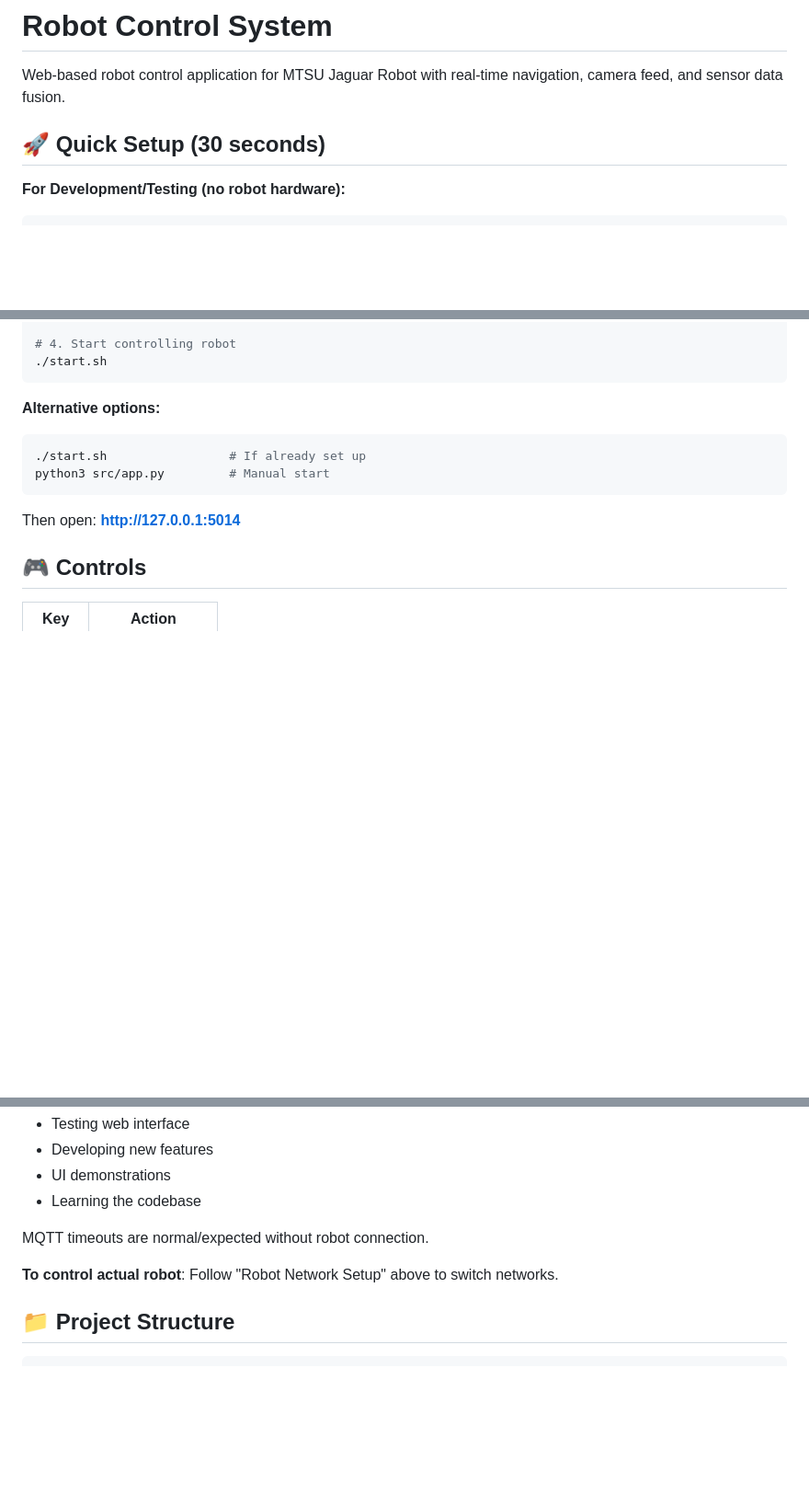
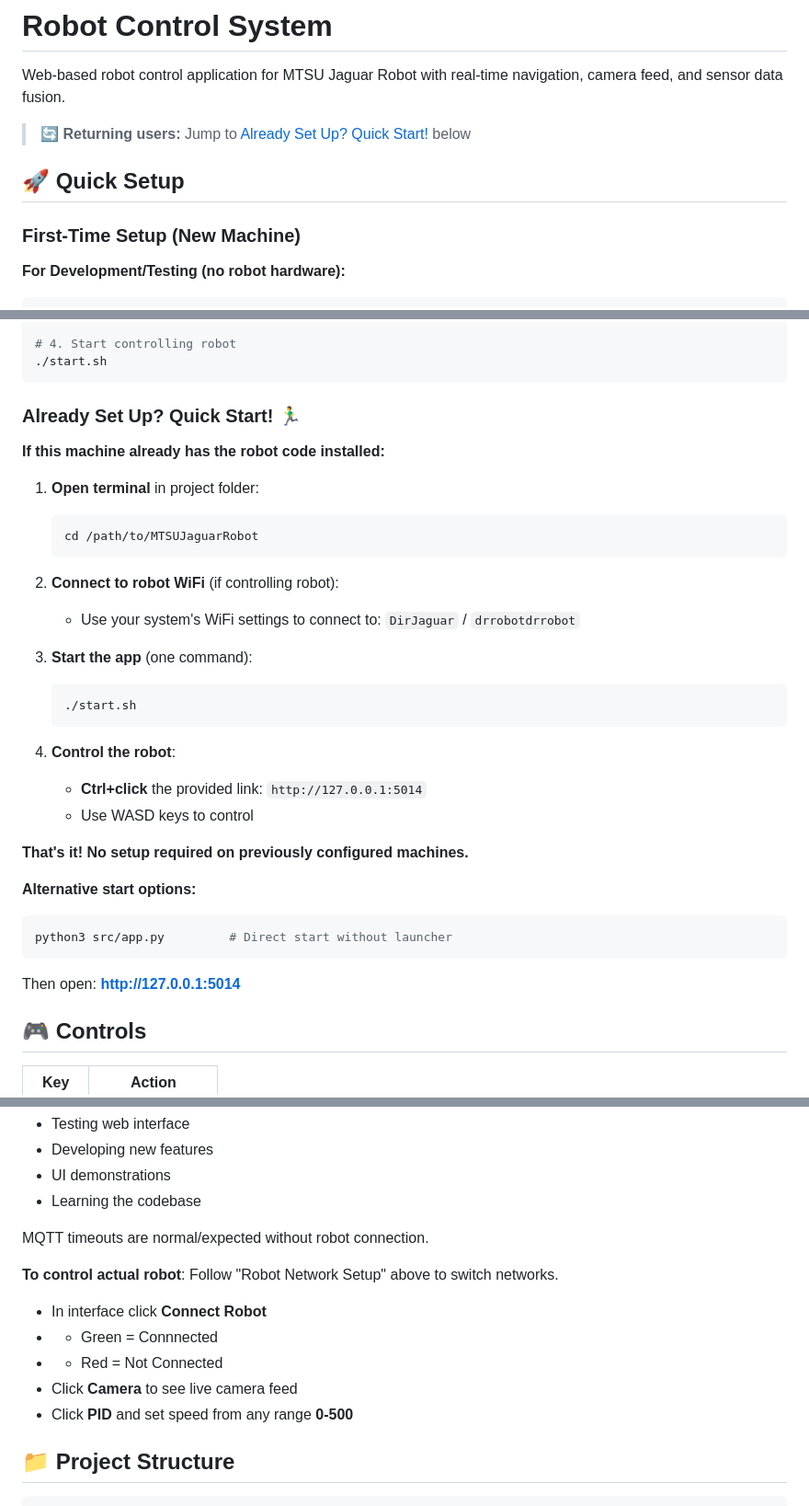
Before and after one commit to greatroboticslab/MTSUJaguarRobot, a Markdown page: README.md, 3 parts joined by grey strips. Shown at 92% size. Rendered like a GitHub page; blank space fills up the shorter version.

````diff
--- a/README.md
+++ b/README.md
@@ -2,7 +2,11 @@
 
 Web-based robot control application for MTSU Jaguar Robot with real-time navigation, camera feed, and sensor data fusion.
 
-## 🚀 Quick Setup (30 seconds)
+> 🔄 **Returning users:** Jump to [Already Set Up? Quick Start!](#already-set-up-quick-start-️) below
+
+## 🚀 Quick Setup
+
+### First-Time Setup (New Machine)
 
 **For Development/Testing (no robot hardware):**
 ```bash
@@ -24,10 +28,32 @@ python3 setup/network_config.py robot
 ./start.sh
 ```
 
-**Alternative options:**
+### Already Set Up? Quick Start! 🏃‍♂️
+
+**If this machine already has the robot code installed:**
+
+1. **Open terminal** in project folder:
+   ```bash
+   cd /path/to/MTSUJaguarRobot
+   ```
+
+2. **Connect to robot WiFi** (if controlling robot):
+   - Use your system's WiFi settings to connect to: `DirJaguar` / `drrobotdrrobot`
+
+3. **Start the app** (one command):
+   ```bash
+   ./start.sh
+   ```
+
+4. **Control the robot**:
+   - **Ctrl+click** the provided link: `http://127.0.0.1:5014`
+   - Use WASD keys to control
+
+**That's it! No setup required on previously configured machines.**
+
+**Alternative start options:**
 ```bash
-./start.sh                 # If already set up
-python3 src/app.py         # Manual start
+python3 src/app.py         # Direct start without launcher
 ```
 
 Then open: **http://127.0.0.1:5014**
@@ -128,6 +154,11 @@ echo "nameserver 192.168.0.1" | sudo tee /etc/resolv.conf
 MQTT timeouts are normal/expected without robot connection.
 
 **To control actual robot**: Follow "Robot Network Setup" above to switch networks.
+- In interface click **Connect Robot**
+- - Green = Connnected
+- - Red = Not Connected
+- Click **Camera** to see live camera feed
+- Click **PID** and set speed from any range **0-500**
 
 ## 📁 Project Structure
 
````
Also changed, not shown: other parts of README.md (+1 -1 lines).
